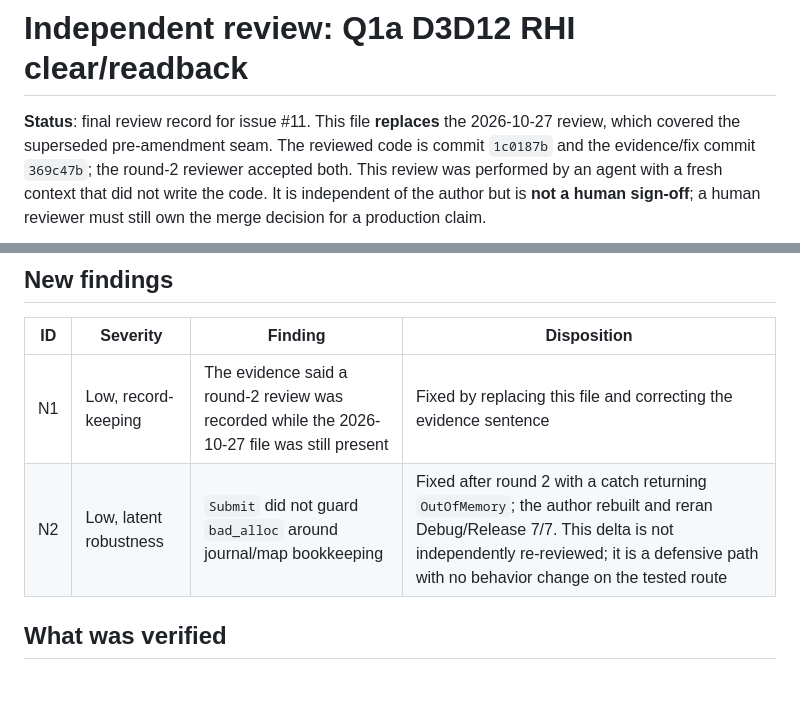
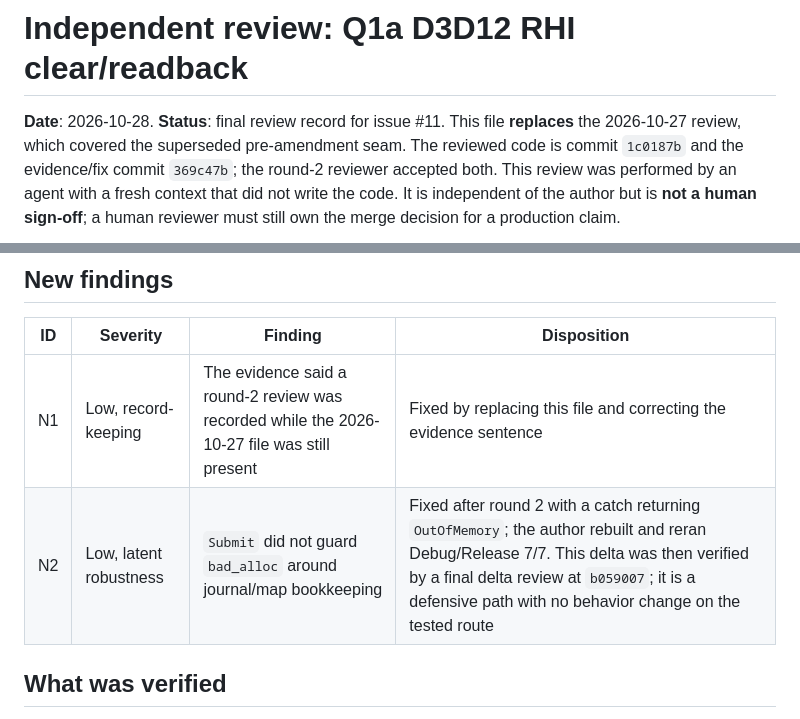
Before and after one commit to yhyu13/DOOM3_AINative, a Markdown page: specs/004-quality-renderer/review-q1a.md, 2 parts joined by grey strips. Drawn GitHub-style; blank space fills up the shorter version.

Commit message:
docs(renderer): date the Q1a review and record the final delta verification (#11)
Doc-only: add the 2026-10-28 review date and note that the N2 allocation guard was verified at b059007. Refs #11

```diff
--- a/specs/004-quality-renderer/review-q1a.md
+++ b/specs/004-quality-renderer/review-q1a.md
@@ -1,6 +1,6 @@
 # Independent review: Q1a D3D12 RHI clear/readback
 
-**Status**: final review record for issue #11. This file **replaces** the 2026-10-27
+**Date**: 2026-10-28. **Status**: final review record for issue #11. This file **replaces** the 2026-10-27
 review, which covered the superseded pre-amendment seam. The reviewed code is commit
 `1c0187b` and the evidence/fix commit `369c47b`; the round-2 reviewer accepted both. This
 review was performed by an agent with a fresh context that did not write the code. It is
@@ -78,7 +78,7 @@ the opt-in reporting behavior, not because validation executed.
 | ID | Severity | Finding | Disposition |
 |---|---|---|---|
 | N1 | Low, record-keeping | The evidence said a round-2 review was recorded while the 2026-10-27 file was still present | Fixed by replacing this file and correcting the evidence sentence |
-| N2 | Low, latent robustness | `Submit` did not guard `bad_alloc` around journal/map bookkeeping | Fixed after round 2 with a catch returning `OutOfMemory`; the author rebuilt and reran Debug/Release 7/7. This delta is not independently re-reviewed; it is a defensive path with no behavior change on the tested route |
+| N2 | Low, latent robustness | `Submit` did not guard `bad_alloc` around journal/map bookkeeping | Fixed after round 2 with a catch returning `OutOfMemory`; the author rebuilt and reran Debug/Release 7/7. This delta was then verified by a final delta review at `b059007`; it is a defensive path with no behavior change on the tested route |
 
 ## What was verified
 
```
Also changed, not shown: specs/004-quality-renderer/evidence-q1a.md (+1 -1 lines).
